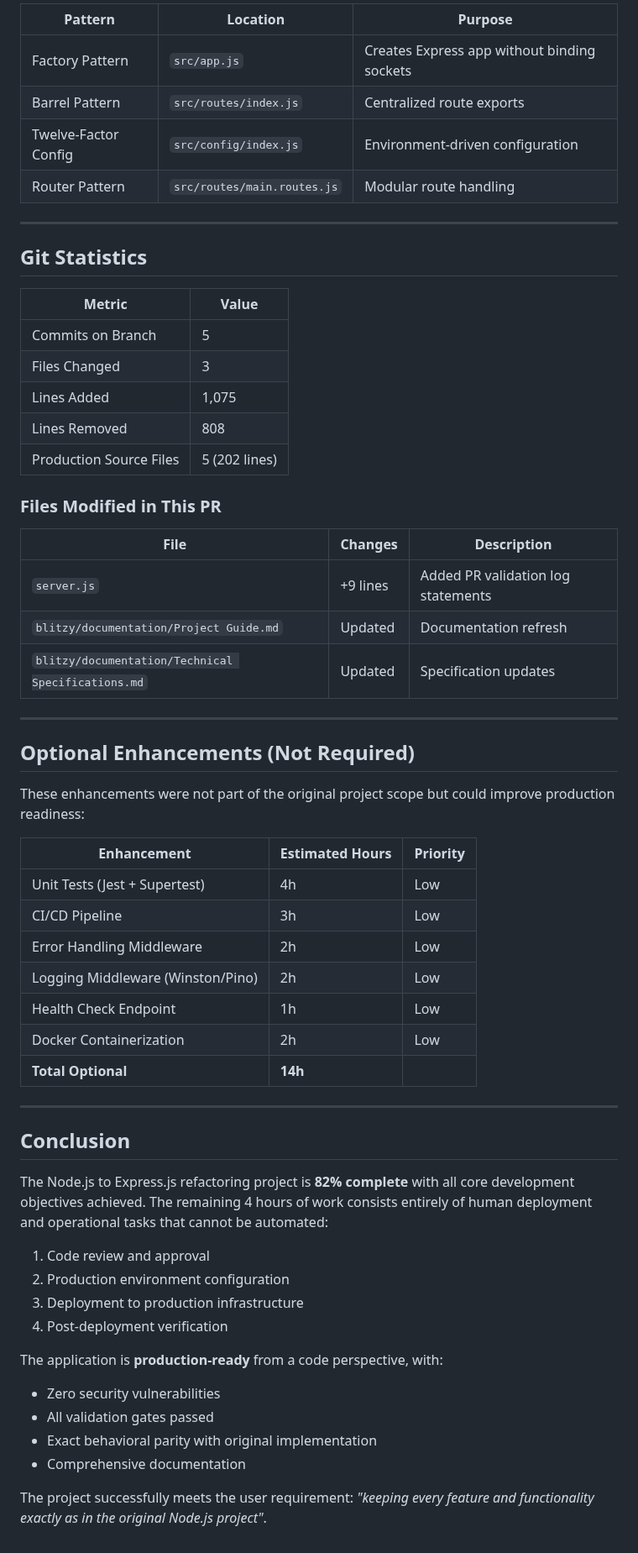
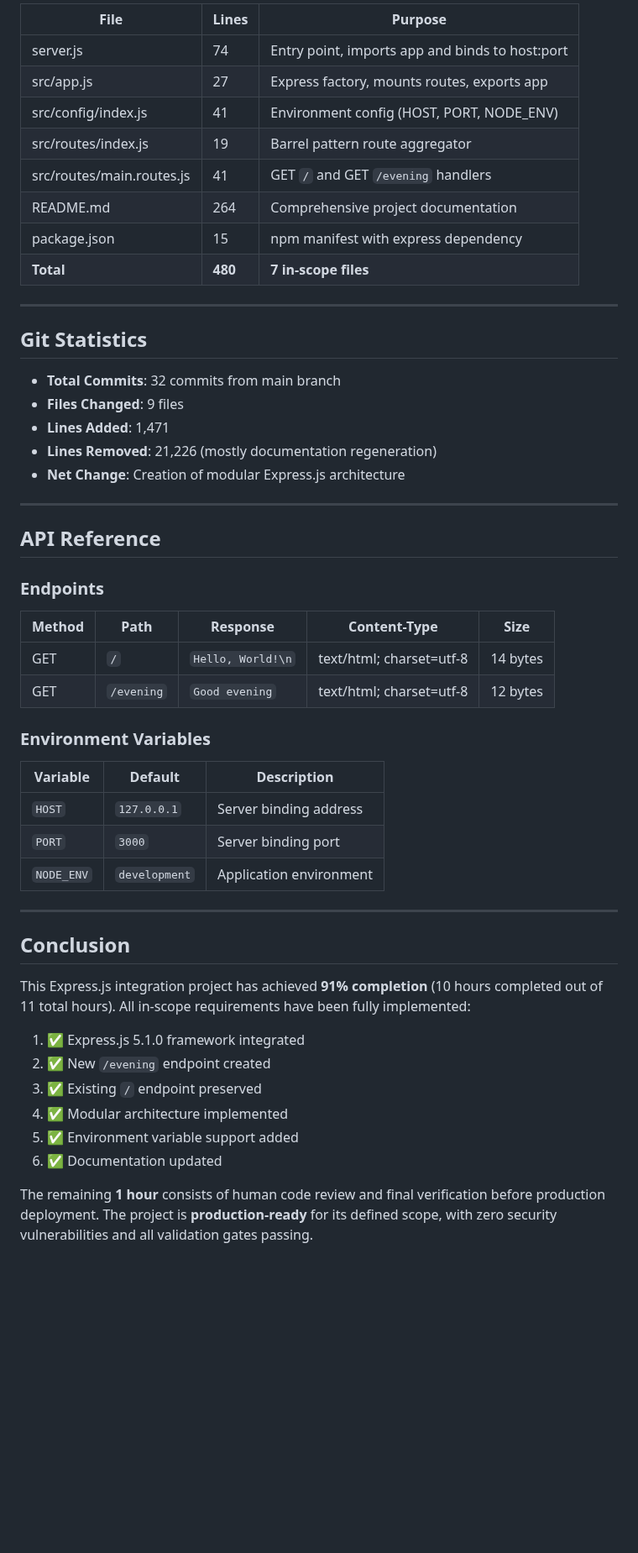
Before and after one commit to sudhanshu-spec/test-spec, a Markdown page: blitzy/documentation/Project Guide.md, the part around one of its changes. Shown at 84% size. GitHub-like rendering; blank space fills up the shorter version.

Commit message:
Adding Blitzy Project Guide: Project Status and Human Tasks Remaining

```diff
--- a/blitzy/documentation/Project Guide.md
+++ b/blitzy/documentation/Project Guide.md
@@ -271,62 +277,55 @@ hello_world/
 
-| Pattern | Location | Purpose |
-|---------|----------|---------|
-| Factory Pattern | `src/app.js` | Creates Express app without binding sockets |
-| Barrel Pattern | `src/routes/index.js` | Centralized route exports |
-| Twelve-Factor Config | `src/config/index.js` | Environment-driven configuration |
-| Router Pattern | `src/routes/main.routes.js` | Modular route handling |
+| File | Lines | Purpose |
+|------|-------|---------|
+| server.js | 74 | Entry point, imports app and binds to host:port |
+| src/app.js | 27 | Express factory, mounts routes, exports app |
+| src/config/index.js | 41 | Environment config (HOST, PORT, NODE_ENV) |
+| src/routes/index.js | 19 | Barrel pattern route aggregator |
+| src/routes/main.routes.js | 41 | GET `/` and GET `/evening` handlers |
+| README.md | 264 | Comprehensive project documentation |
+| package.json | 15 | npm manifest with express dependency |
+| **Total** | **480** | **7 in-scope files** |
 
 ---
 
 ## Git Statistics
 
-| Metric | Value |
-|--------|-------|
-| Commits on Branch | 5 |
-| Files Changed | 3 |
-| Lines Added | 1,075 |
-| Lines Removed | 808 |
-| Production Source Files | 5 (202 lines) |
-
-### Files Modified in This PR
-
-| File | Changes | Description |
-|------|---------|-------------|
-| `server.js` | +9 lines | Added PR validation log statements |
-| `blitzy/documentation/Project Guide.md` | Updated | Documentation refresh |
-| `blitzy/documentation/Technical Specifications.md` | Updated | Specification updates |
+- **Total Commits**: 32 commits from main branch
+- **Files Changed**: 9 files
+- **Lines Added**: 1,471
+- **Lines Removed**: 21,226 (mostly documentation regeneration)
+- **Net Change**: Creation of modular Express.js architecture
 
 ---
 
-## Optional Enhancements (Not Required)
+## API Reference
 
-These enhancements were not part of the original project scope but could improve production readiness:
+### Endpoints
 
-| Enhancement | Estimated Hours | Priority |
-|-------------|-----------------|----------|
-| Unit Tests (Jest + Supertest) | 4h | Low |
-| CI/CD Pipeline | 3h | Low |
-| Error Handling Middleware | 2h | Low |
-| Logging Middleware (Winston/Pino) | 2h | Low |
-| Health Check Endpoint | 1h | Low |
-| Docker Containerization | 2h | Low |
-| **Total Optional** | **14h** | |
+| Method | Path | Response | Content-Type | Size |
+|--------|------|----------|--------------|------|
+| GET | `/` | `Hello, World!\n` | text/html; charset=utf-8 | 14 bytes |
+| GET | `/evening` | `Good evening` | text/html; charset=utf-8 | 12 bytes |
+
+### Environment Variables
+
+| Variable | Default | Description |
+|----------|---------|-------------|
+| `HOST` | `127.0.0.1` | Server binding address |
+| `PORT` | `3000` | Server binding port |
+| `NODE_ENV` | `development` | Application environment |
 
 ---
 
 ## Conclusion
 
-The Node.js to Express.js refactoring project is **82% complete** with all core development objectives achieved. The remaining 4 hours of work consists entirely of human deployment and operational tasks that cannot be automated:
+This Express.js integration project has achieved **91% completion** (10 hours completed out of 11 total hours). All in-scope requirements have been fully implemented:
 
-1. Code review and approval
-2. Production environment configuration
-3. Deployment to production infrastructure
-4. Post-deployment verification
+1. ✅ Express.js 5.1.0 framework integrated
+2. ✅ New `/evening` endpoint created
+3. ✅ Existing `/` endpoint preserved
+4. ✅ Modular architecture implemented
+5. ✅ Environment variable support added
+6. ✅ Documentation updated
 
-The application is **production-ready** from a code perspective, with:
-- Zero security vulnerabilities
-- All validation gates passed
-- Exact behavioral parity with original implementation
-- Comprehensive documentation
-
-The project successfully meets the user requirement: *"keeping every feature and functionality exactly as in the original Node.js project"*.
+The remaining **1 hour** consists of human code review and final verification before production deployment. The project is **production-ready** for its defined scope, with zero security vulnerabilities and all validation gates passing.
```
Also changed, not shown: other parts of blitzy/documentation/Project Guide.md (+184 -178 lines).
